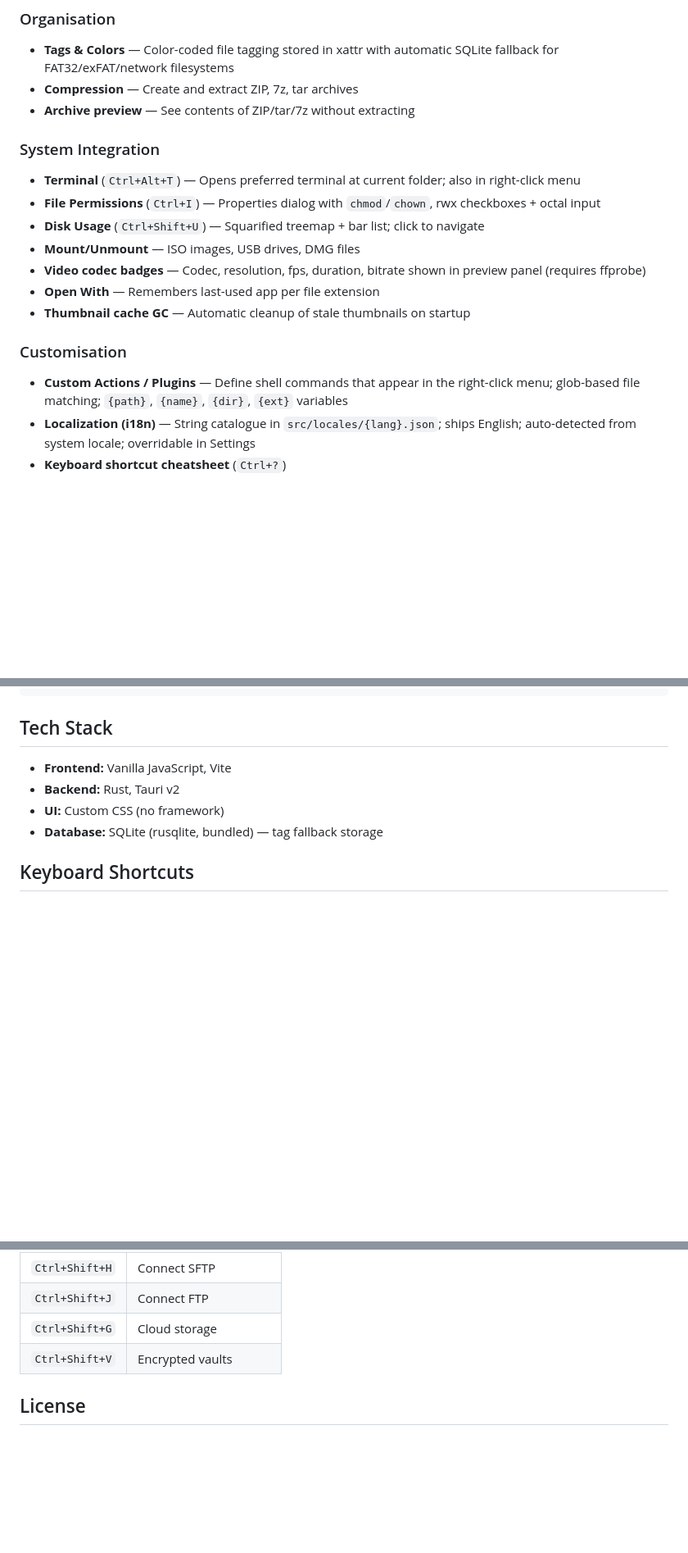
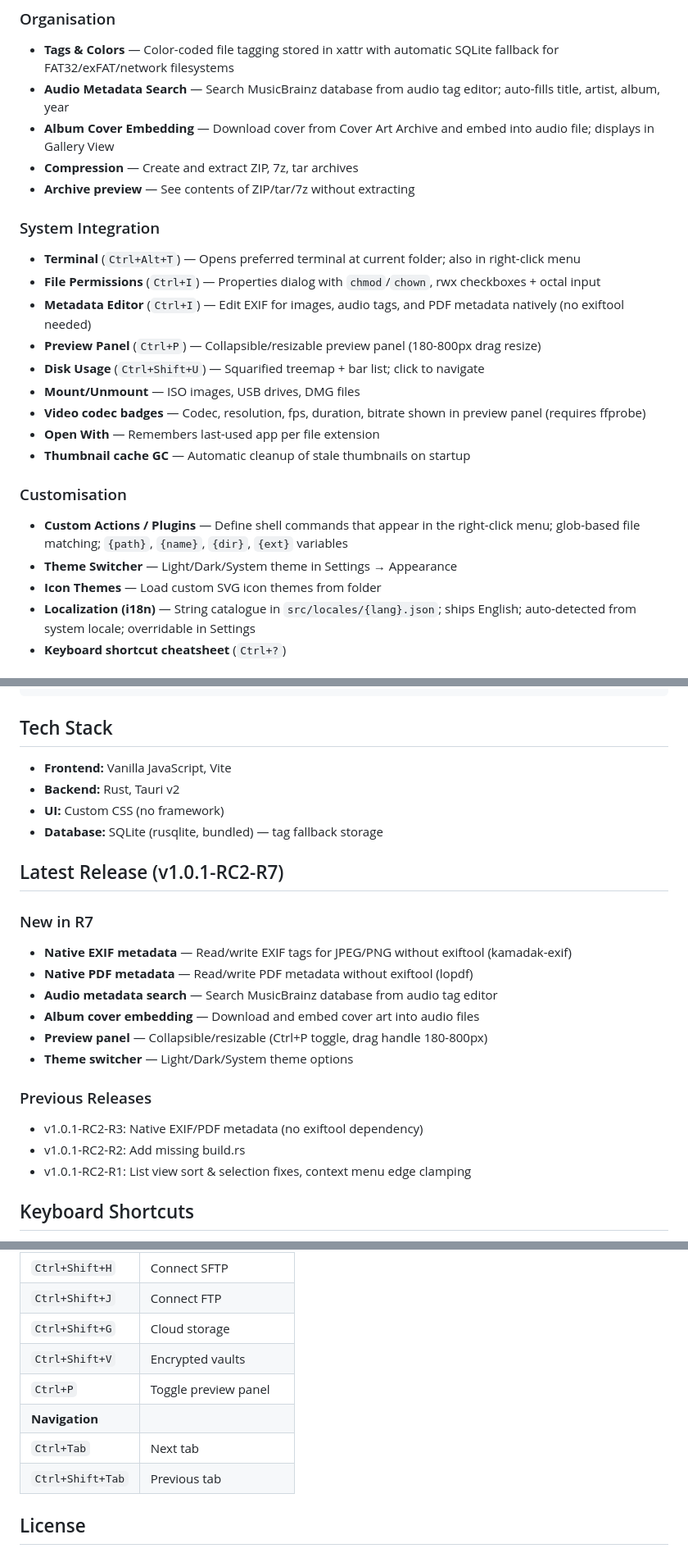
Before and after one commit to cyberjay2021-max/FrostFinder, a Markdown page: README.md, 3 parts joined by grey strips. Shown at 82% size. GitHub-like rendering; blank space fills up the shorter version.

Commit message:
Update README: Add v1.0.1-RC2-R7 features, shortcuts, release notes

```diff
--- a/README.md
+++ b/README.md
@@ -50,12 +52,16 @@ FrostFinder aims to bring the elegant, intuitive file management experience from
 
 ### Organisation
 - **Tags & Colors** — Color-coded file tagging stored in xattr with automatic SQLite fallback for FAT32/exFAT/network filesystems
+- **Audio Metadata Search** — Search MusicBrainz database from audio tag editor; auto-fills title, artist, album, year
+- **Album Cover Embedding** — Download cover from Cover Art Archive and embed into audio file; displays in Gallery View
 - **Compression** — Create and extract ZIP, 7z, tar archives
 - **Archive preview** — See contents of ZIP/tar/7z without extracting
 
 ### System Integration
 - **Terminal** (`Ctrl+Alt+T`) — Opens preferred terminal at current folder; also in right-click menu
 - **File Permissions** (`Ctrl+I`) — Properties dialog with `chmod`/`chown`, rwx checkboxes + octal input
+- **Metadata Editor** (`Ctrl+I`) — Edit EXIF for images, audio tags, and PDF metadata natively (no exiftool needed)
+- **Preview Panel** (`Ctrl+P`) — Collapsible/resizable preview panel (180-800px drag resize)
 - **Disk Usage** (`Ctrl+Shift+U`) — Squarified treemap + bar list; click to navigate
 - **Mount/Unmount** — ISO images, USB drives, DMG files
 - **Video codec badges** — Codec, resolution, fps, duration, bitrate shown in preview panel (requires ffprobe)
@@ -64,6 +70,8 @@ FrostFinder aims to bring the elegant, intuitive file management experience from
 
 ### Customisation
 - **Custom Actions / Plugins** — Define shell commands that appear in the right-click menu; glob-based file matching; `{path}`, `{name}`, `{dir}`, `{ext}` variables
+- **Theme Switcher** — Light/Dark/System theme in Settings → Appearance
+- **Icon Themes** — Load custom SVG icon themes from folder
 - **Localization (i18n)** — String catalogue in `src/locales/{lang}.json`; ships English; auto-detected from system locale; overridable in Settings
 - **Keyboard shortcut cheatsheet** (`Ctrl+?`)
 
@@ -141,6 +149,21 @@ npm run tauri build    # production
 - **UI:** Custom CSS (no framework)
 - **Database:** SQLite (rusqlite, bundled) — tag fallback storage
 
+## Latest Release (v1.0.1-RC2-R7)
+
+### New in R7
+- **Native EXIF metadata** — Read/write EXIF tags for JPEG/PNG without exiftool (kamadak-exif)
+- **Native PDF metadata** — Read/write PDF metadata without exiftool (lopdf)
+- **Audio metadata search** — Search MusicBrainz database from audio tag editor
+- **Album cover embedding** — Download and embed cover art into audio files
+- **Preview panel** — Collapsible/resizable (Ctrl+P toggle, drag handle 180-800px)
+- **Theme switcher** — Light/Dark/System theme options
+
+### Previous Releases
+- v1.0.1-RC2-R3: Native EXIF/PDF metadata (no exiftool dependency)
+- v1.0.1-RC2-R2: Add missing build.rs
+- v1.0.1-RC2-R1: List view sort & selection fixes, context menu edge clamping
+
 ## Keyboard Shortcuts
 
 > The in-app cheatsheet (`Ctrl+?`) is generated from the same `_KB_DEFAULTS` array
@@ -185,6 +208,11 @@ npm run tauri build    # production
 | `Ctrl+Shift+J` | Connect FTP |
 | `Ctrl+Shift+G` | Cloud storage |
 | `Ctrl+Shift+V` | Encrypted vaults |
+| `Ctrl+P` | Toggle preview panel |
+| **Navigation** | |
+| `Ctrl+Tab` | Next tab |
+| `Ctrl+Shift+Tab` | Previous tab |
+
 ## License
 
 GPL-3.0 — See LICENSE file
```
Also changed, not shown: other parts of README.md (+3 -1 lines).
